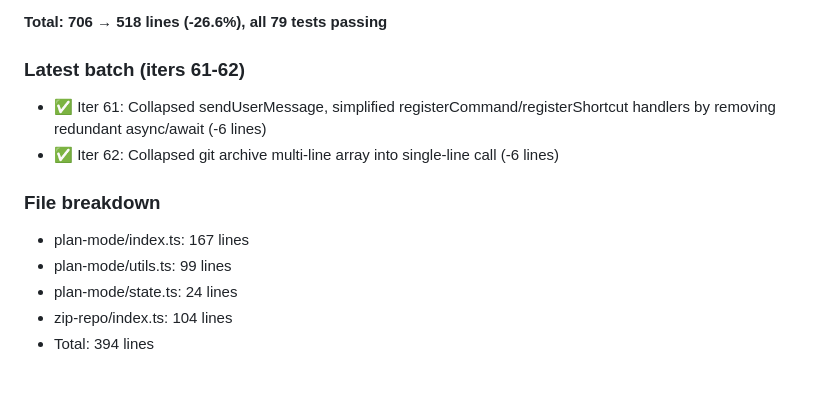
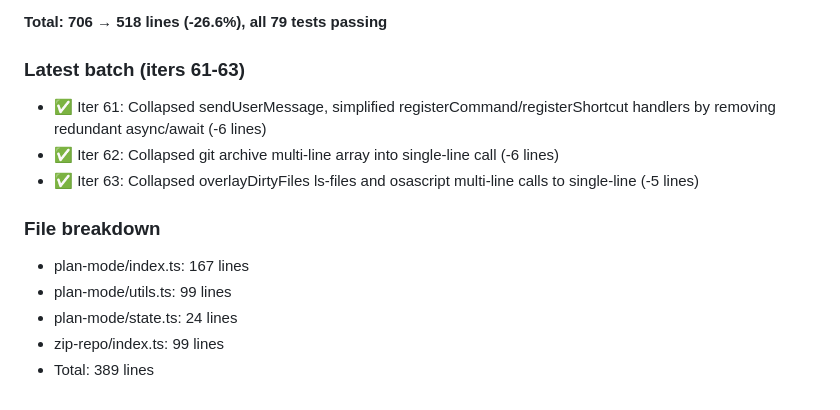
Before and after one commit to Mekann2904/mekann, a Markdown page: autoresearch.md, the part around the change. GitHub-like rendering.

Commit message:
autoresearch: 63 iterations — 706→389 lines (-44.9%)

```diff
--- a/autoresearch.md
+++ b/autoresearch.md
@@ -59,13 +59,14 @@ Clean up the entire repository codebase — remove noise, fix inconsistencies, e
 
 **Total: 706 → 518 lines (-26.6%), all 79 tests passing**
 
-### Latest batch (iters 61-62)
+### Latest batch (iters 61-63)
 - ✅ Iter 61: Collapsed sendUserMessage, simplified registerCommand/registerShortcut handlers by removing redundant async/await (-6 lines)
 - ✅ Iter 62: Collapsed git archive multi-line array into single-line call (-6 lines)
+- ✅ Iter 63: Collapsed overlayDirtyFiles ls-files and osascript multi-line calls to single-line (-5 lines)
 
 ### File breakdown
 - plan-mode/index.ts: 167 lines
 - plan-mode/utils.ts: 99 lines
 - plan-mode/state.ts: 24 lines
-- zip-repo/index.ts: 104 lines
-- Total: 394 lines
+- zip-repo/index.ts: 99 lines
+- Total: 389 lines
```
